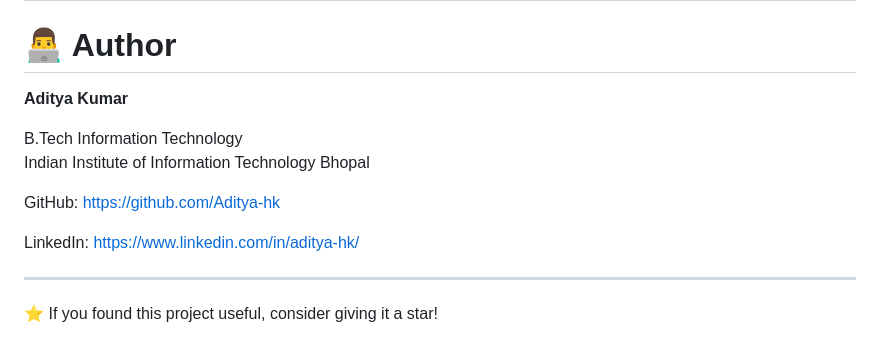
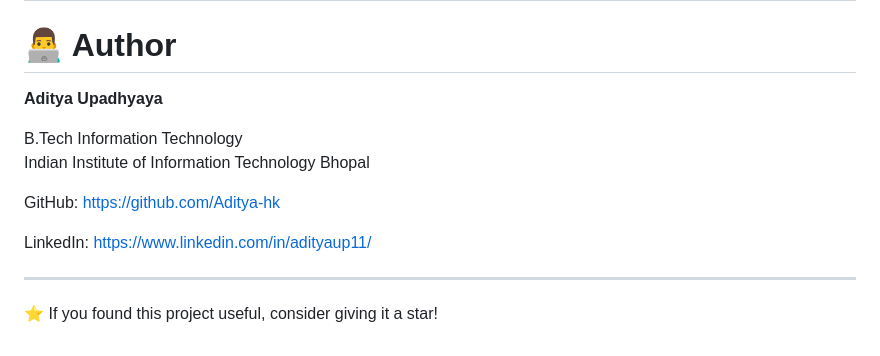
Before and after one commit to Aditya-hk/Video_Intelligence_Engine, a Markdown page: readme.md, the part around the change. GitHub-like rendering.

Commit message:
Update author name and LinkedIn profile link

```diff
--- a/readme.md
+++ b/readme.md
@@ -365,14 +365,14 @@ This project is licensed under the MIT License.
 
 # 👨‍💻 Author
 
-**Aditya Kumar**
+**Aditya Upadhyaya**
 
 B.Tech Information Technology
 Indian Institute of Information Technology Bhopal
 
 GitHub: https://github.com/Aditya-hk
 
-LinkedIn: https://www.linkedin.com/in/aditya-hk/
+LinkedIn: https://www.linkedin.com/in/adityaup11/
 
 ---
 
```
